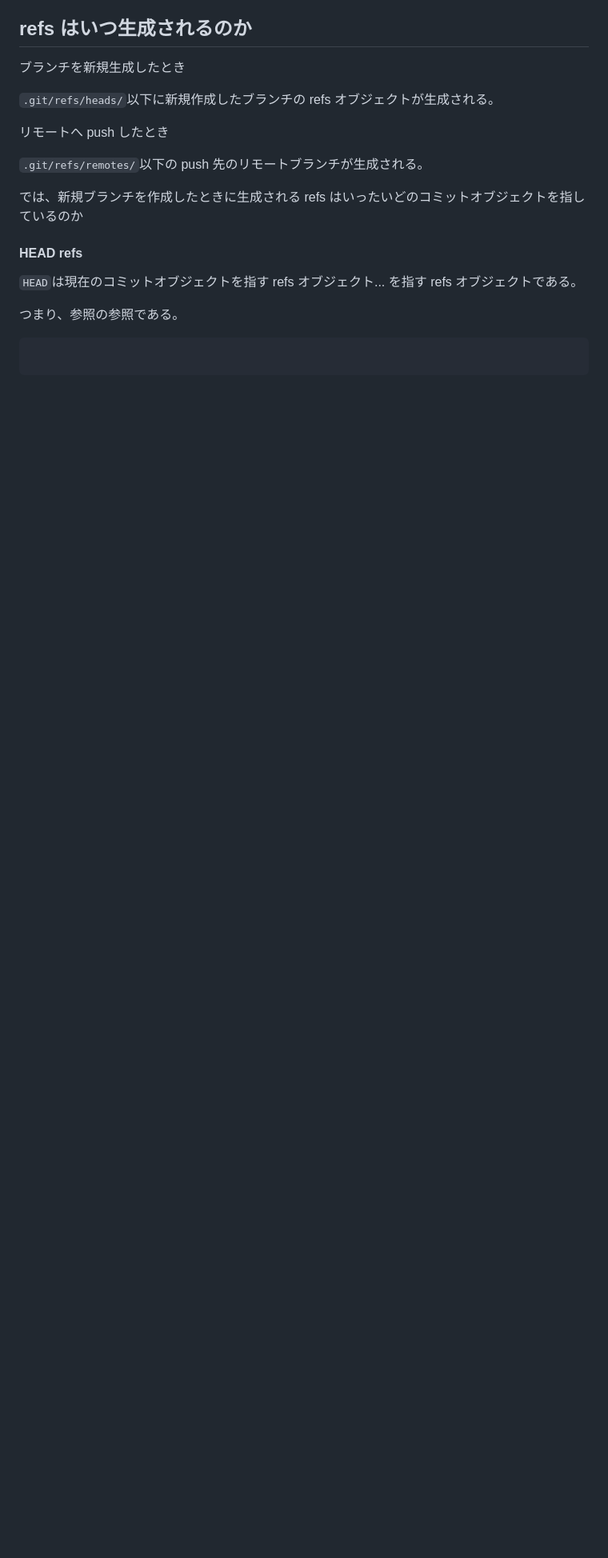
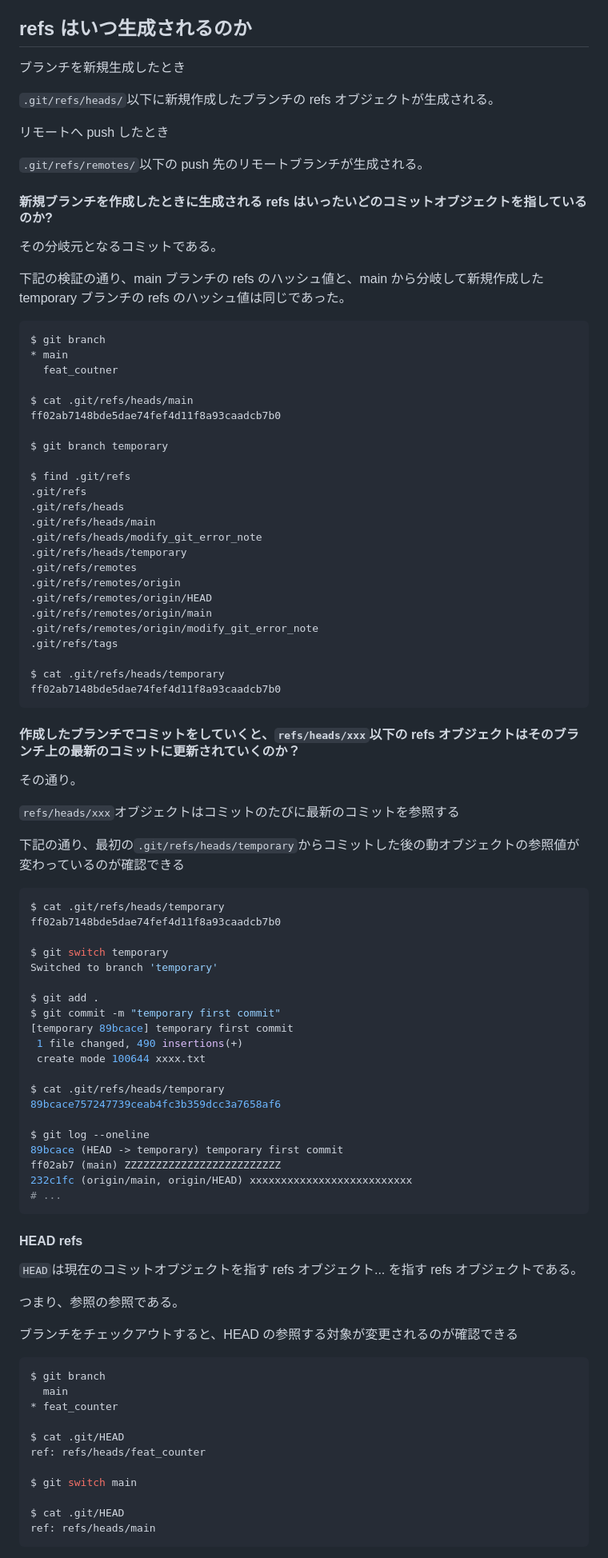
Before and after one commit to Kabooley/today-i-learned, a Markdown page: Git/post-when-refs-is-broken.md, the part around the change printed below. Shown: that part at 80% size. Drawn GitHub-style; blank space fills up the shorter version.

Commit message:
Docs: WIP note how to resolve reference error. 7

````diff
--- a/Git/post-when-refs-is-broken.md
+++ b/Git/post-when-refs-is-broken.md
@@ -286,7 +288,69 @@ https://stackoverflow.com/a/3651867/22007575
 
 `.git/refs/remotes/`以下の push 先のリモートブランチが生成される。
 
-では、新規ブランチを作成したときに生成される refs はいったいどのコミットオブジェクトを指しているのか
+#### 新規ブランチを作成したときに生成される refs はいったいどのコミットオブジェクトを指しているのか?
+
+その分岐元となるコミットである。
+
+下記の検証の通り、main ブランチの refs のハッシュ値と、main から分岐して新規作成した temporary ブランチの refs のハッシュ値は同じであった。
+
+```bash
+$ git branch
+* main
+  feat_coutner
+
+$ cat .git/refs/heads/main
+ff02ab7148bde5dae74fef4d11f8a93caadcb7b0
+
+$ git branch temporary
+
+$ find .git/refs
+.git/refs
+.git/refs/heads
+.git/refs/heads/main
+.git/refs/heads/modify_git_error_note
+.git/refs/heads/temporary
+.git/refs/remotes
+.git/refs/remotes/origin
+.git/refs/remotes/origin/HEAD
+.git/refs/remotes/origin/main
+.git/refs/remotes/origin/modify_git_error_note
+.git/refs/tags
+
+$ cat .git/refs/heads/temporary
+ff02ab7148bde5dae74fef4d11f8a93caadcb7b0
+```
+
+#### 作成したブランチでコミットをしていくと、`refs/heads/xxx`以下の refs オブジェクトはそのブランチ上の最新のコミットに更新されていくのか？
+
+その通り。
+
+`refs/heads/xxx`オブジェクトはコミットのたびに最新のコミットを参照する
+
+下記の通り、最初の`.git/refs/heads/temporary`からコミットした後の動オブジェクトの参照値が変わっているのが確認できる
+
+```bash
+$ cat .git/refs/heads/temporary
+ff02ab7148bde5dae74fef4d11f8a93caadcb7b0
+
+$ git switch temporary
+Switched to branch 'temporary'
+
+$ git add .
+$ git commit -m "temporary first commit"
+[temporary 89bcace] temporary first commit
+ 1 file changed, 490 insertions(+)
+ create mode 100644 xxxx.txt
+
+$ cat .git/refs/heads/temporary
+89bcace757247739ceab4fc3b359dcc3a7658af6
+
+$ git log --oneline
+89bcace (HEAD -> temporary) temporary first commit
+ff02ab7 (main) ZZZZZZZZZZZZZZZZZZZZZZZZZ
+232c1fc (origin/main, origin/HEAD) xxxxxxxxxxxxxxxxxxxxxxxxxx
+# ...
+```
 
 #### HEAD refs
 
@@ -294,6 +358,18 @@ https://stackoverflow.com/a/3651867/22007575
 
 つまり、参照の参照である。
 
+ブランチをチェックアウトすると、HEAD の参照する対象が変更されるのが確認できる
+
 ```bash
+$ git branch
+  main
+* feat_counter
 
+$ cat .git/HEAD
+ref: refs/heads/feat_counter
+
+$ git switch main
+
+$ cat .git/HEAD
+ref: refs/heads/main
 ```
````
Also changed, not shown: other parts of Git/post-when-refs-is-broken.md (+6 -0 lines).
